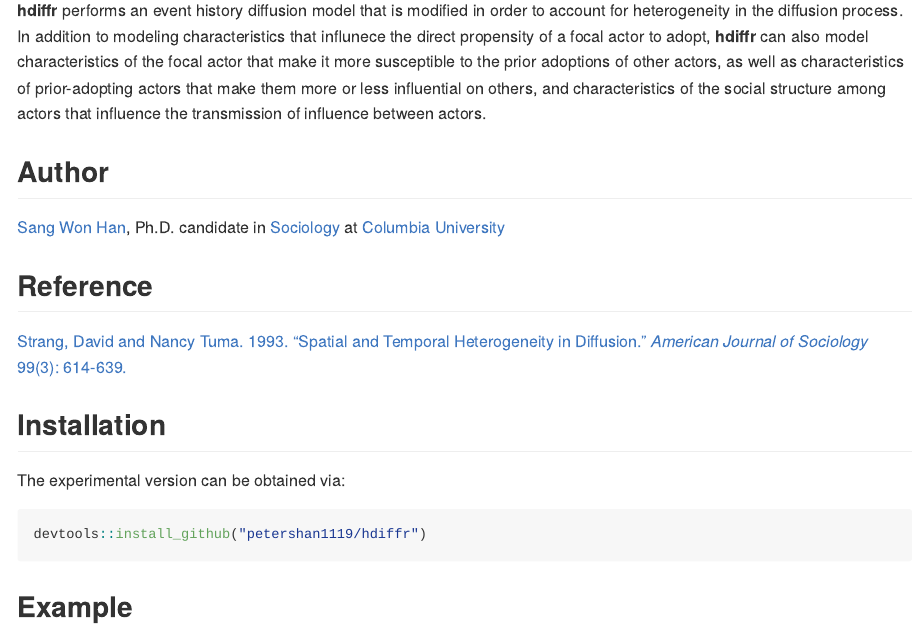
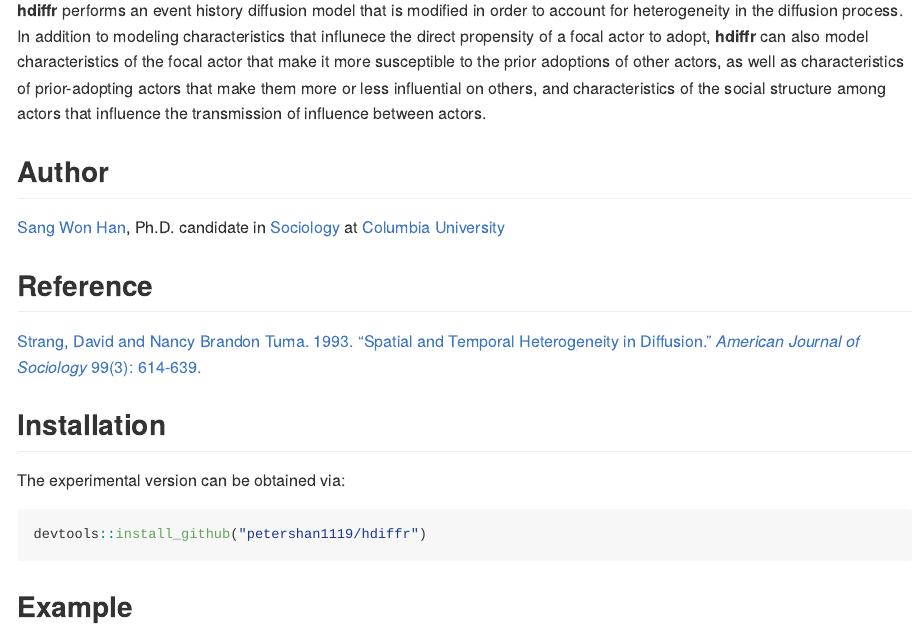
Before and after one commit to petershan1119/hdiffr, an R Markdown document (README.Rmd): the page in a window 1100 px wide, from 110 px down. The pictures show the output file README.md that the author committed with the source, drawn offline in the style of GitHub; long lines of code are wrapped.

Commit message:
modified README.md

```diff
--- a/README.Rmd
+++ b/README.Rmd
@@ -26,7 +26,7 @@ knitr::opts_chunk$set(
 
 ## Reference
 
-[Strang, David and Nancy Tuma. 1993. "Spatial and Temporal Heterogeneity in Diffusion." *American Journal of Sociology* 99(3): 614-639.](https://www.journals.uchicago.edu/doi/abs/10.1086/230318)
+[Strang, David and Nancy Brandon Tuma. 1993. "Spatial and Temporal Heterogeneity in Diffusion." *American Journal of Sociology* 99(3): 614-639.](https://www.journals.uchicago.edu/doi/abs/10.1086/230318)
 
 ## Installation
 
```
Also changed, not shown: README.md, 1 other file.
